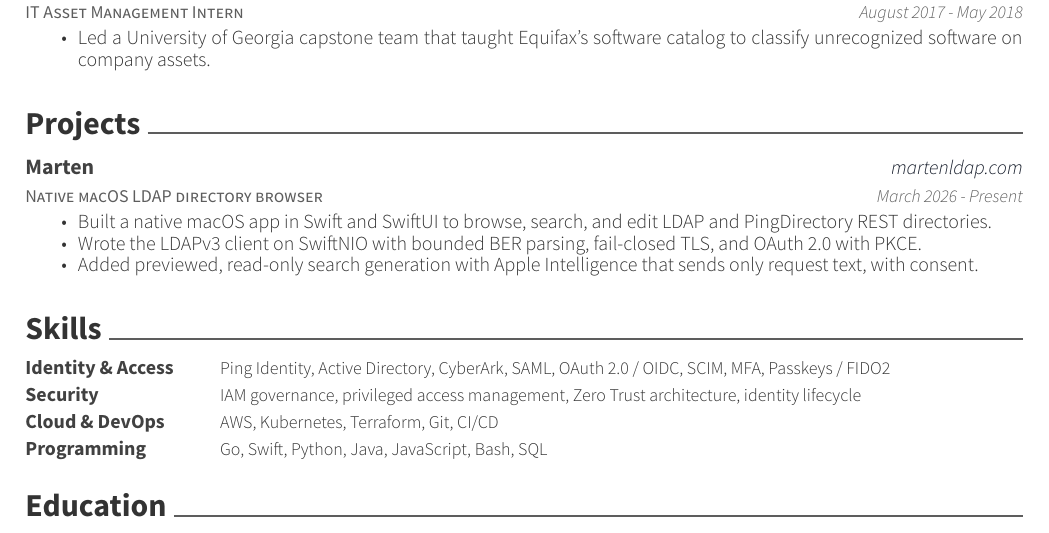
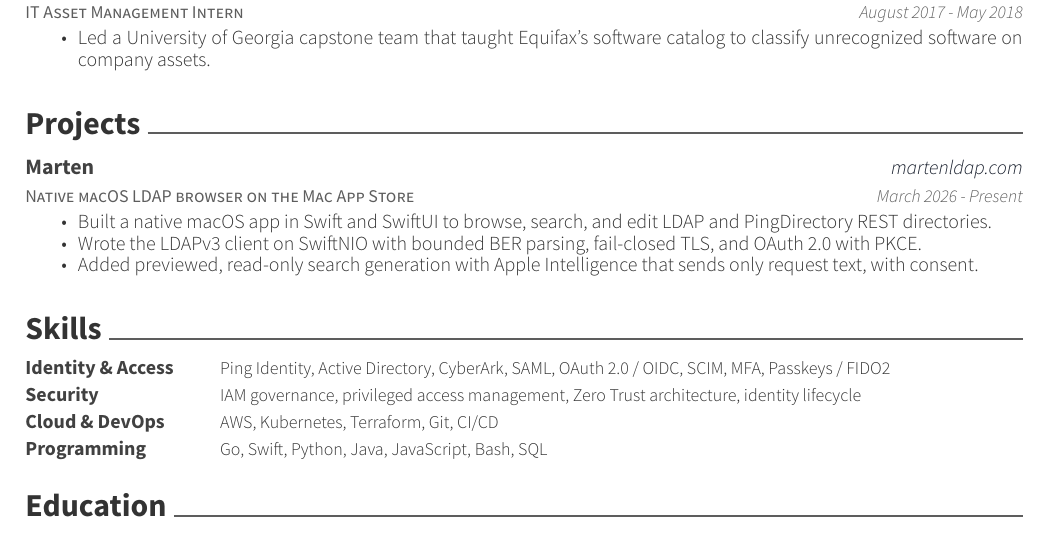
Before and after one commit to r-cz/resume, a LaTeX CV (resume.tex, which reads config.tex, projects.tex): part of the page, cut so that both start at the same text. Compiled offline with XeLaTeX.

Commit message:
Remove link borders that clip text, mention Mac App Store
hyperref drew a 1pt white border around every link, which PDF viewers painted over the edges of the link text. hidelinks sets the border to zero.

```diff
--- a/config.tex
+++ b/config.tex
@@ -26,6 +26,10 @@
 %%%%%%%%%%%%%%%%%%%%%%%%%%%%%%%%%%%%%%
 %%% Needed to divide into several files
 \usepackage{import}
+
+%%% The template draws a 1pt white border around every link, which PDF viewers
+%%% paint over the edges of the link text. Turn the borders off.
+\hypersetup{hidelinks}
 
 %%%%%%%%%%%%%%%%%%%%%%%%%%%%%%%%%%%%%%
 %     Layout overrides
--- a/projects.tex
+++ b/projects.tex
@@ -1,7 +1,7 @@
 \cvsection{Projects}
 \begin{cventries}
   \cventry
-    {Native macOS LDAP directory browser}
+    {Native macOS LDAP browser on the \href{https://apps.apple.com/us/app/marten-ldap/id6790461411}{Mac App Store}}
     {Marten}
     {\href{https://martenldap.com}{martenldap.com}}
     {March 2026 - Present}
```
